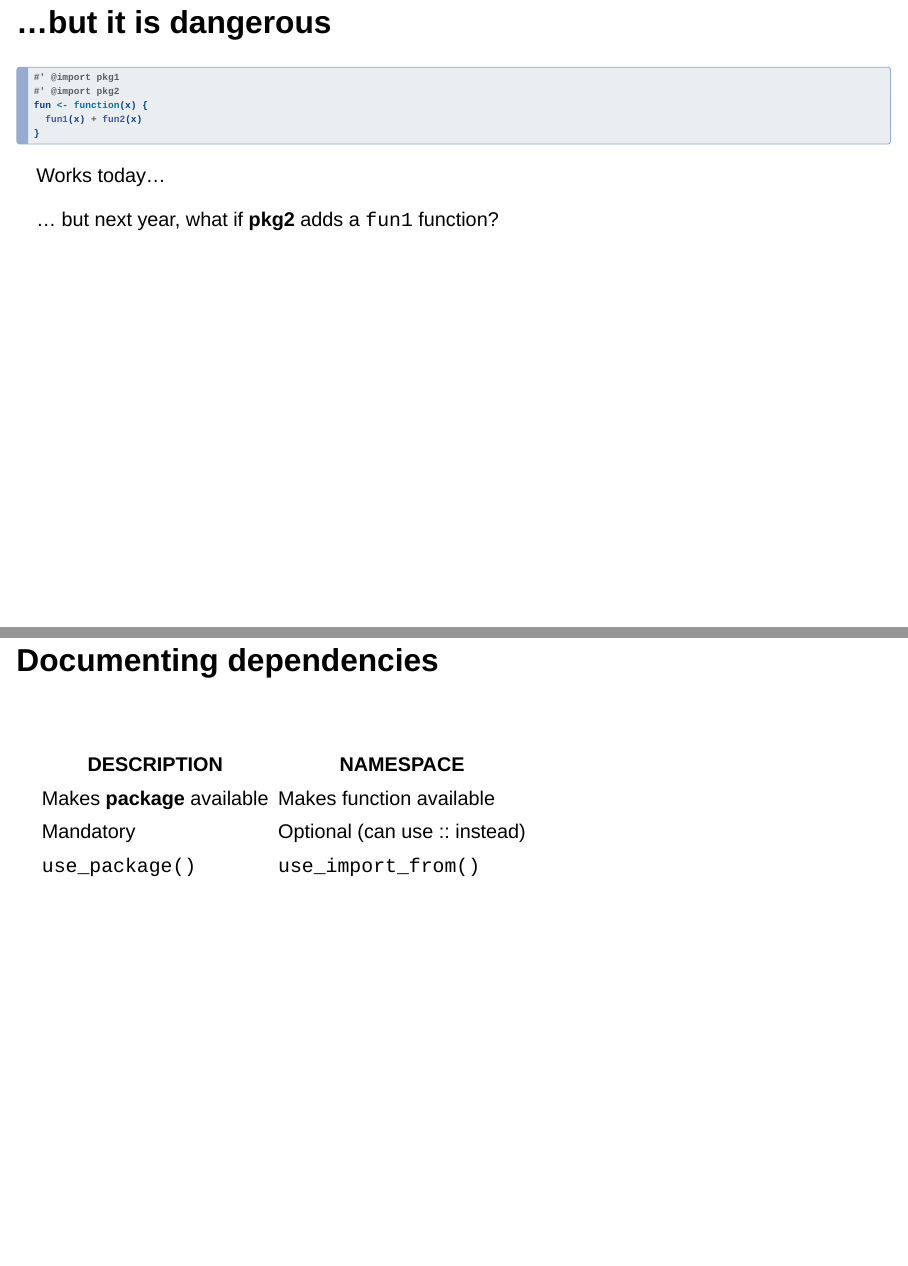
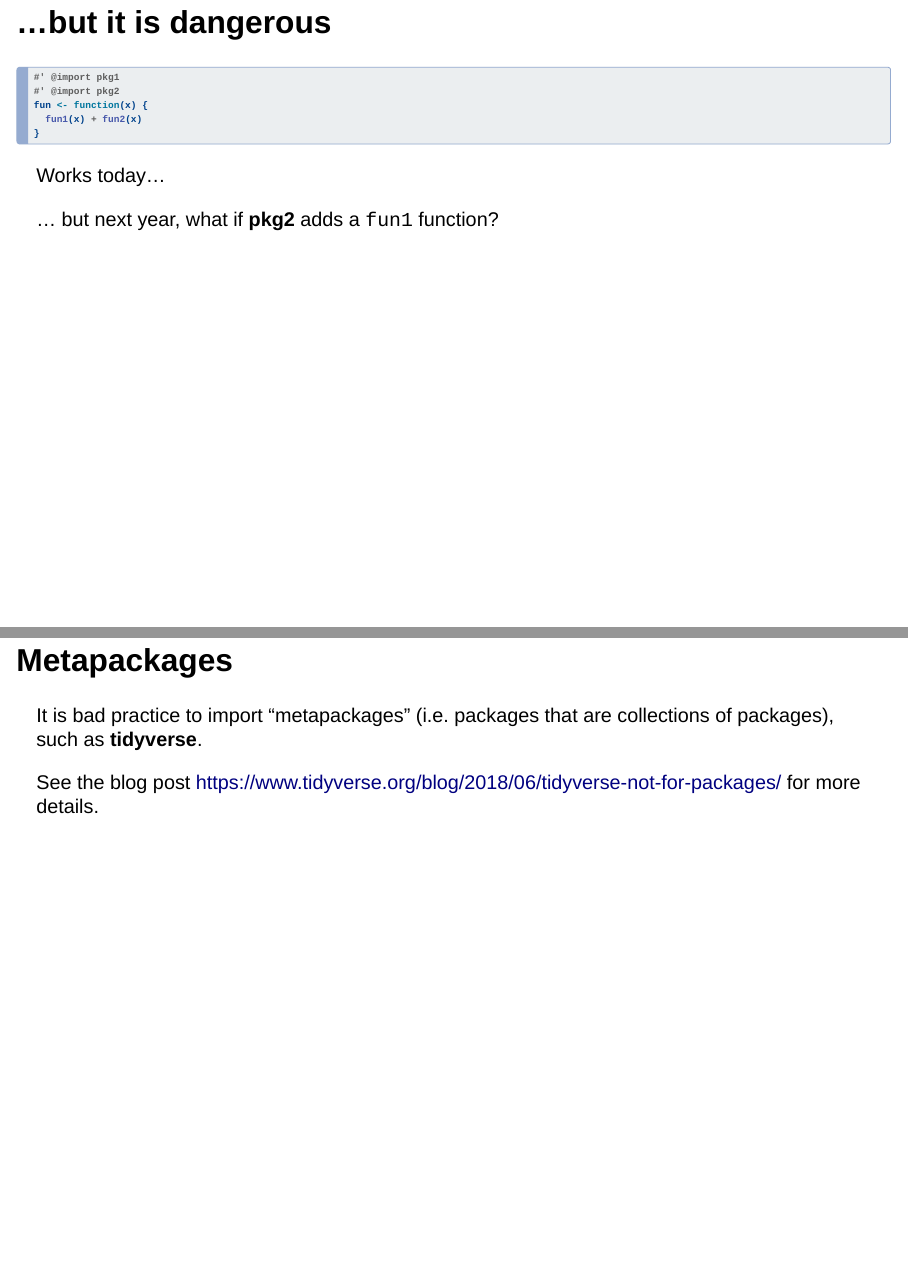
Before and after one commit to forwards/package-dev, a Quarto document (slides/02-documentation/index.qmd): pages 33 and 34 of 40 before the commit and pages 33 and 34 of 41 after it, joined at a grey line. Rendered offline with R 4.5, knitr and Pandoc in place of Quarto, with nearby package versions; drawn as Slidy slides in place of the format the file asks for.

Commit message:
Note on metapackages

```diff
--- a/slides/02-documentation/index.qmd
+++ b/slides/02-documentation/index.qmd
@@ -475,6 +475,12 @@ Works today...
 
 ... but next year, what if **pkg2** adds a `fun1` function?
 
+## Metapackages
+
+It is bad practice to import "metapackages" (i.e. packages that are collections of packages), such as **tidyverse**.
+
+See the blog post <https://www.tidyverse.org/blog/2018/06/tidyverse-not-for-packages/> for more details.
+
 ## Documenting dependencies
 
 <br>
```
Also changed, not shown: 1 other file.
